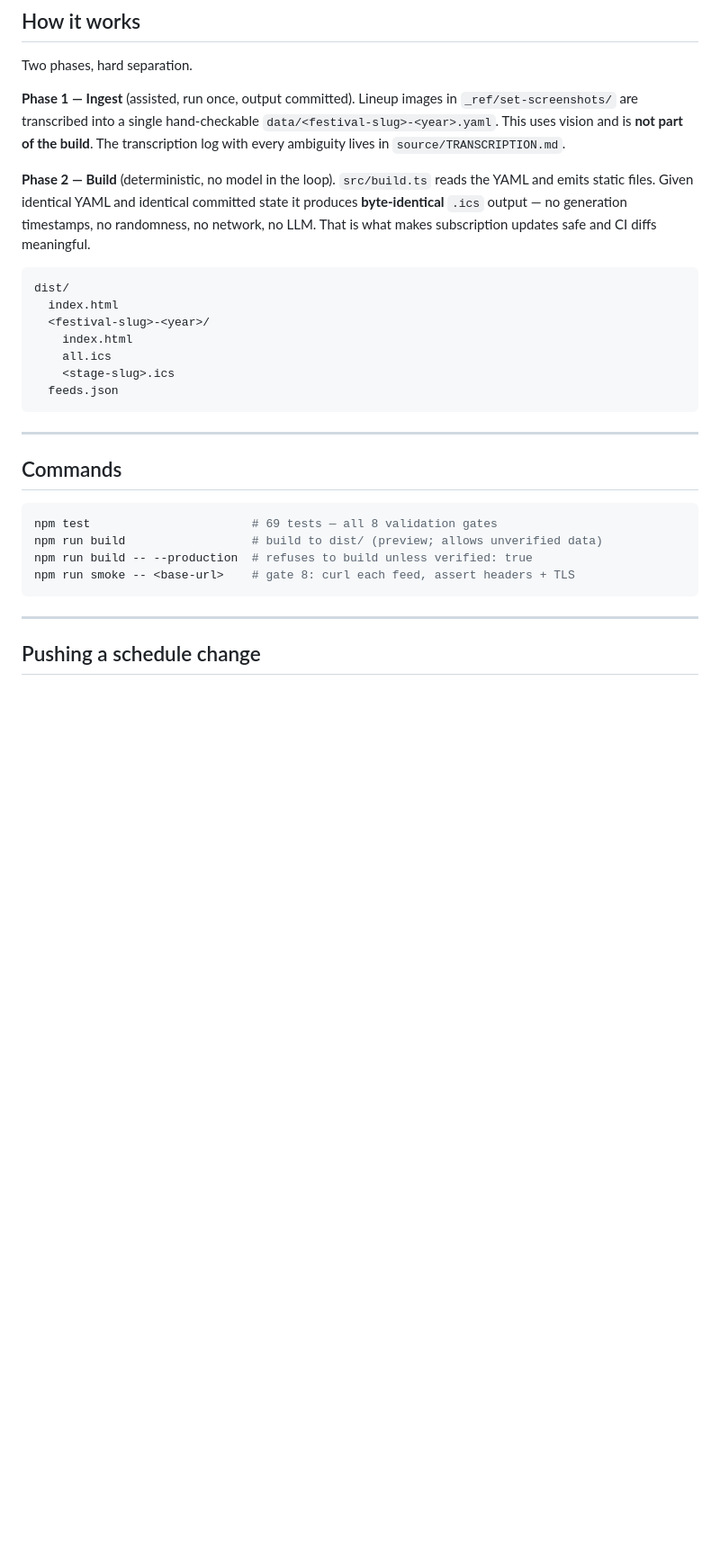
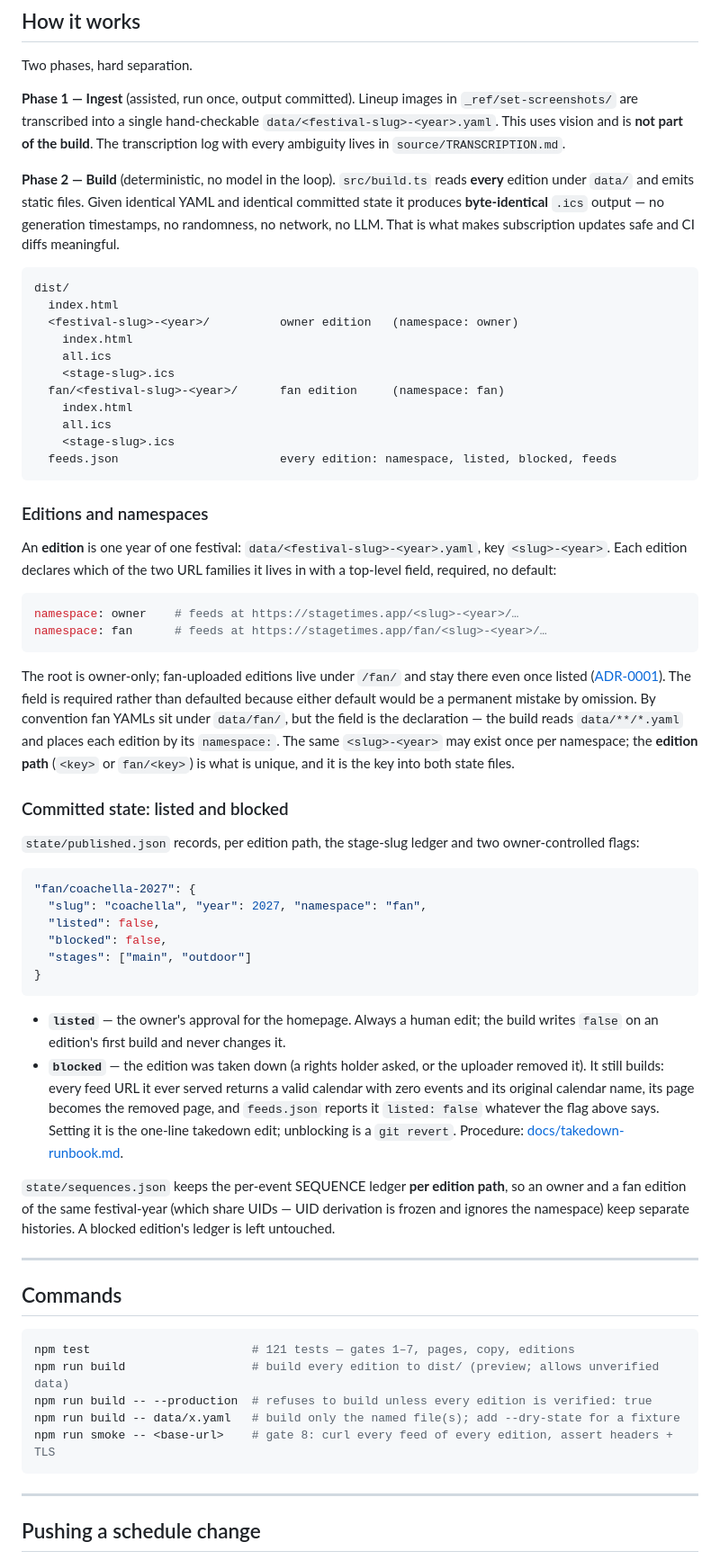
Before and after one commit to jake-lunde/stage-times, a Markdown page: README.md, the part around one of its changes. Shown at 90% size. Rendered like a GitHub page; blank space fills up the shorter version.

````diff
--- a/README.md
+++ b/README.md
@@ -55,30 +58,80 @@ Two phases, hard separation.
 `data/<festival-slug>-<year>.yaml`. This uses vision and is **not part of the build**. The
 transcription log with every ambiguity lives in `source/TRANSCRIPTION.md`.
 
-**Phase 2 — Build** (deterministic, no model in the loop). `src/build.ts` reads the YAML and emits
-static files. Given identical YAML and identical committed state it produces **byte-identical**
-`.ics` output — no generation timestamps, no randomness, no network, no LLM. That is what makes
-subscription updates safe and CI diffs meaningful.
+**Phase 2 — Build** (deterministic, no model in the loop). `src/build.ts` reads **every**
+edition under `data/` and emits static files. Given identical YAML and identical committed state
+it produces **byte-identical** `.ics` output — no generation timestamps, no randomness, no
+network, no LLM. That is what makes subscription updates safe and CI diffs meaningful.
 
 ```
 dist/
   index.html
-  <festival-slug>-<year>/
+  <festival-slug>-<year>/          owner edition   (namespace: owner)
     index.html
     all.ics
     <stage-slug>.ics
-  feeds.json
+  fan/<festival-slug>-<year>/      fan edition     (namespace: fan)
+    index.html
+    all.ics
+    <stage-slug>.ics
+  feeds.json                       every edition: namespace, listed, blocked, feeds
 ```
+
+### Editions and namespaces
+
+An **edition** is one year of one festival: `data/<festival-slug>-<year>.yaml`, key
+`<slug>-<year>`. Each edition declares which of the two URL families it lives in with a
+top-level field, required, no default:
+
+```yaml
+namespace: owner    # feeds at https://stagetimes.app/<slug>-<year>/…
+namespace: fan      # feeds at https://stagetimes.app/fan/<slug>-<year>/…
+```
+
+The root is owner-only; fan-uploaded editions live under `/fan/` and stay there even once
+listed ([ADR-0001](./docs/adr/0001-fan-namespace-prefix.md)). The field is required rather than
+defaulted because either default would be a permanent mistake by omission. By convention fan
+YAMLs sit under `data/fan/`, but the field is the declaration — the build reads `data/**/*.yaml`
+and places each edition by its `namespace:`. The same `<slug>-<year>` may exist once per
+namespace; the **edition path** (`<key>` or `fan/<key>`) is what is unique, and it is the key
+into both state files.
+
+### Committed state: listed and blocked
+
+`state/published.json` records, per edition path, the stage-slug ledger and two owner-controlled
+flags:
+
+```json
+"fan/coachella-2027": {
+  "slug": "coachella", "year": 2027, "namespace": "fan",
+  "listed": false,
+  "blocked": false,
+  "stages": ["main", "outdoor"]
+}
+```
+
+- **`listed`** — the owner's approval for the homepage. Always a human edit; the build writes
+  `false` on an edition's first build and never changes it.
+- **`blocked`** — the edition was taken down (a rights holder asked, or the uploader removed it).
+  It still builds: every feed URL it ever served returns a valid calendar with zero events and
+  its original calendar name, its page becomes the removed page, and `feeds.json` reports it
+  `listed: false` whatever the flag above says. Setting it is the one-line takedown edit;
+  unblocking is a `git revert`. Procedure: [docs/takedown-runbook.md](./docs/takedown-runbook.md).
+
+`state/sequences.json` keeps the per-event SEQUENCE ledger **per edition path**, so an owner and
+a fan edition of the same festival-year (which share UIDs — UID derivation is frozen and ignores
+the namespace) keep separate histories. A blocked edition's ledger is left untouched.
 
 ---
 
 ## Commands
 
 ```bash
-npm test                       # 69 tests — all 8 validation gates
-npm run build                  # build to dist/ (preview; allows unverified data)
-npm run build -- --production  # refuses to build unless verified: true
-npm run smoke -- <base-url>    # gate 8: curl each feed, assert headers + TLS
+npm test                       # 121 tests — gates 1–7, pages, copy, editions
+npm run build                  # build every edition to dist/ (preview; allows unverified data)
+npm run build -- --production  # refuses to build unless every edition is verified: true
+npm run build -- data/x.yaml   # build only the named file(s); add --dry-state for a fixture
+npm run smoke -- <base-url>    # gate 8: curl every feed of every edition, assert headers + TLS
 ```
 
 ---
````
Also changed, not shown: other parts of README.md (+15 -8 lines), docs/takedown-runbook.md (added, +90 -0 lines), 1 other file.
